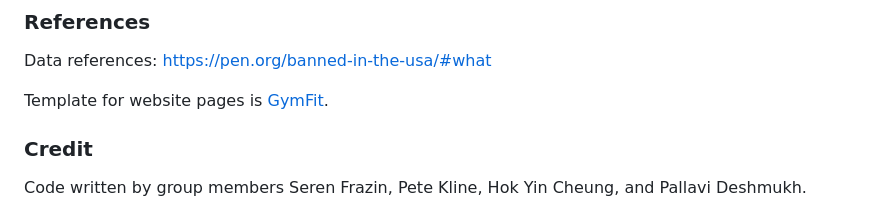
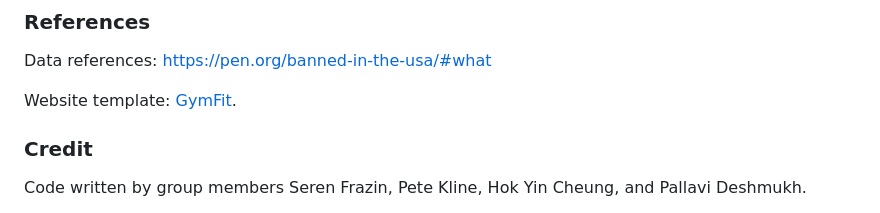
Before and after one commit to peatk/Group1-Project-2, a Markdown page: README.md, the part around the change. Drawn GitHub-style.

```diff
--- a/README.md
+++ b/README.md
@@ -28,7 +28,7 @@ Our raw data came from an excel (.xlsx) file. We chose PostgreSQL as our databas
 ### References
 Data references: https://pen.org/banned-in-the-usa/#what
 
-Template for website pages is [GymFit](https://demo.themefisher.com/gymfit/).
+Website template: [GymFit](https://demo.themefisher.com/gymfit/).
 
 ### Credit
 Code written by group members Seren Frazin, Pete Kline, Hok Yin Cheung, and Pallavi Deshmukh.
```
